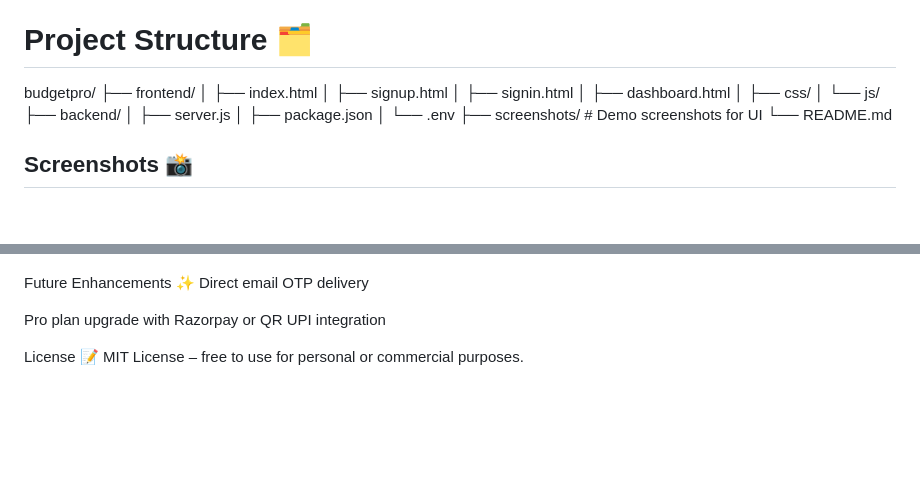
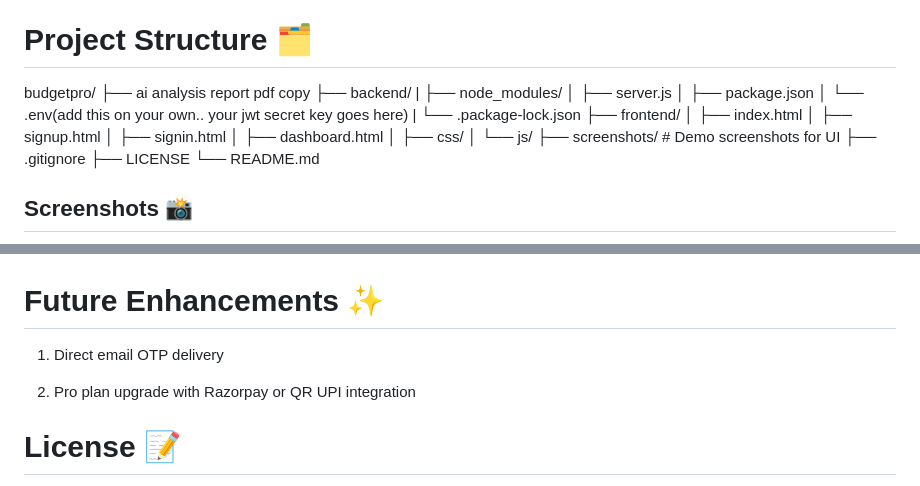
Before and after one commit to NeilLandge/BudgetPro, a Markdown page: README.md, 2 parts joined by grey strips. GitHub-like rendering; blank space fills up the shorter version.

```diff
--- a/README.md
+++ b/README.md
@@ -84,6 +84,13 @@ Open http://localhost:3000 in your browser and ensure API URL in js/auth.js poin
 
 # Project Structure 🗂️
 budgetpro/
+├── ai analysis report pdf copy
+├── backend/
+|   ├── node_modules/
+│   ├── server.js
+│   ├── package.json
+│   └── .env(add this on your own.. your jwt secret key goes here)
+|   └── .package-lock.json
 ├── frontend/
 │   ├── index.html
 │   ├── signup.html
@@ -91,11 +98,9 @@ budgetpro/
 │   ├── dashboard.html
 │   ├── css/
 │   └── js/
-├── backend/
-│   ├── server.js
-│   ├── package.json
-│   └── .env
 ├── screenshots/   # Demo screenshots for UI
+├── .gitignore
+├── LICENSE
 └── README.md
 
 ## Screenshots 📸
@@ -105,10 +110,11 @@ budgetpro/
 ![AI Analysis Part 1](https://raw.githubusercontent.com/NeilLandge/BudgetPro/main/screenshots/ai-analysis-1.png)
 ![AI Analysis Part 2](https://raw.githubusercontent.com/NeilLandge/BudgetPro/main/screenshots/ai-analysis-2.png)
 
-Future Enhancements ✨
-Direct email OTP delivery
+# Future Enhancements ✨
 
-Pro plan upgrade with Razorpay or QR UPI integration
+1. Direct email OTP delivery
 
-License 📝
+2. Pro plan upgrade with Razorpay or QR UPI integration
+
+# License 📝
 MIT License – free to use for personal or commercial purposes.
```
